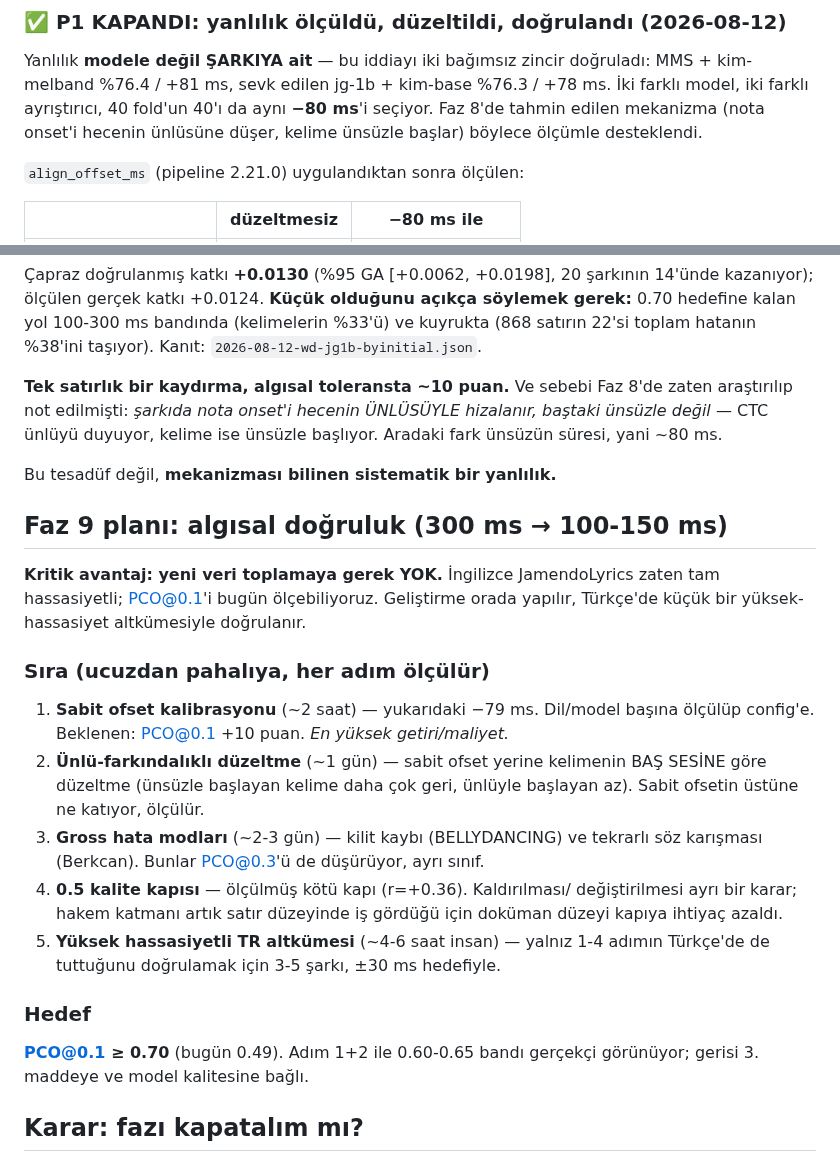
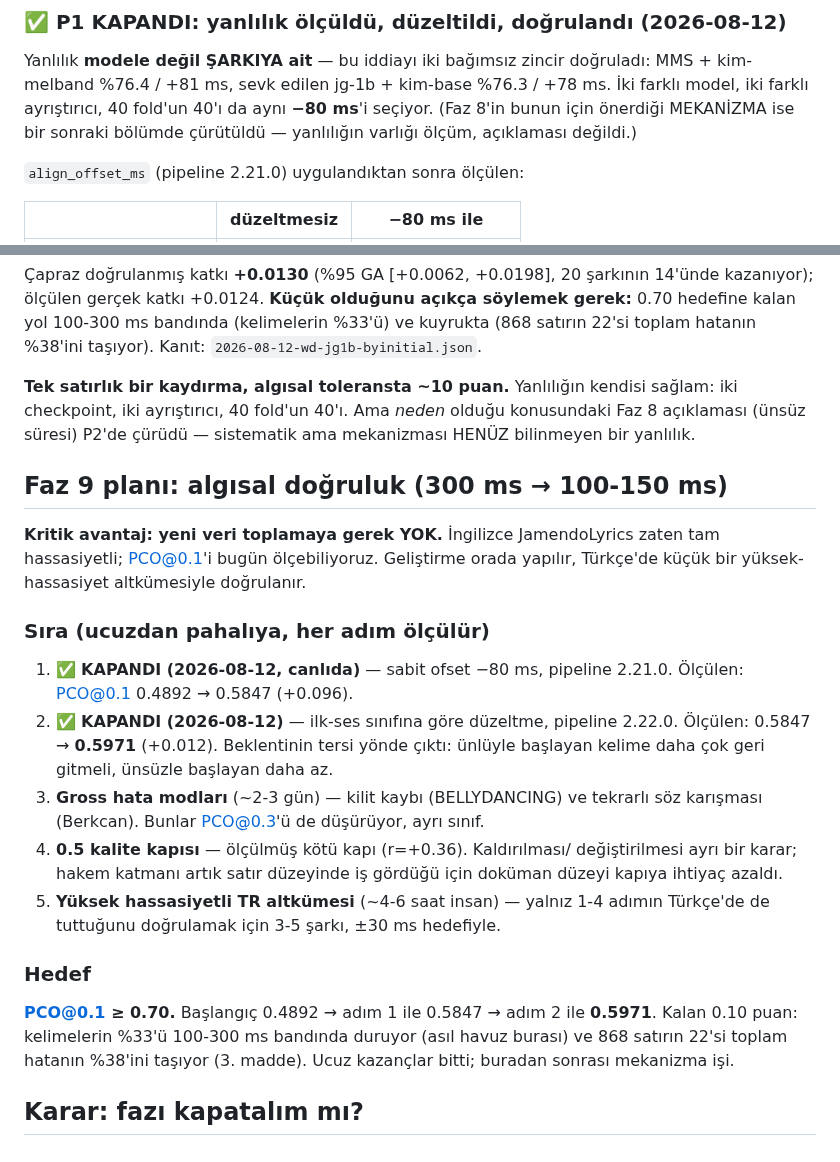
Before and after one commit to csermet/kashi, a Markdown page: docs/research/faz-8-degerlendirme-ve-faz-9-plani.md, 2 parts joined by grey strips. Drawn GitHub-style.

Commit message:
research: retire the refuted mechanism everywhere it was repeated
The bias is measured; its Faz 8 explanation is not, and the document asserted
the explanation in two more places after P2 disproved it. Also marks phase-9
items 1 and 2 done with their measured numbers and restates the remaining
distance: 0.5971 of a 0.70 target, with the pool in the 100-300 ms band.

```diff
--- a/docs/research/faz-8-degerlendirme-ve-faz-9-plani.md
+++ b/docs/research/faz-8-degerlendirme-ve-faz-9-plani.md
@@ -61,8 +61,8 @@ doğrulanmış kelime / 20 şarkı, MMS + kim-melband):
 Yanlılık **modele değil ŞARKIYA ait** — bu iddiayı iki bağımsız zincir
 doğruladı: MMS + kim-melband %76.4 / +81 ms, sevk edilen jg-1b + kim-base
 %76.3 / +78 ms. İki farklı model, iki farklı ayrıştırıcı, 40 fold'un 40'ı da
-aynı **−80 ms**'i seçiyor. Faz 8'de tahmin edilen mekanizma (nota onset'i
-hecenin ünlüsüne düşer, kelime ünsüzle başlar) böylece ölçümle desteklendi.
+aynı **−80 ms**'i seçiyor. (Faz 8'in bunun için önerdiği MEKANİZMA ise bir
+sonraki bölümde çürütüldü — yanlılığın varlığı ölçüm, açıklaması değildi.)
 
 `align_offset_ms` (pipeline 2.21.0) uygulandıktan sonra ölçülen:
 
@@ -119,12 +119,10 @@ söylemek gerek:** 0.70 hedefine kalan yol 100-300 ms bandında (kelimelerin
 %33'ü) ve kuyrukta (868 satırın 22'si toplam hatanın %38'ini taşıyor).
 Kanıt: `2026-08-12-wd-jg1b-byinitial.json`.
 
-**Tek satırlık bir kaydırma, algısal toleransta ~10 puan.** Ve sebebi Faz 8'de
-zaten araştırılıp not edilmişti: *şarkıda nota onset'i hecenin ÜNLÜSÜYLE
-hizalanır, baştaki ünsüzle değil* — CTC ünlüyü duyuyor, kelime ise ünsüzle
-başlıyor. Aradaki fark ünsüzün süresi, yani ~80 ms.
-
-Bu tesadüf değil, **mekanizması bilinen sistematik bir yanlılık.**
+**Tek satırlık bir kaydırma, algısal toleransta ~10 puan.** Yanlılığın kendisi
+sağlam: iki checkpoint, iki ayrıştırıcı, 40 fold'un 40'ı. Ama *neden* olduğu
+konusundaki Faz 8 açıklaması (ünsüz süresi) P2'de çürüdü — sistematik ama
+mekanizması HENÜZ bilinmeyen bir yanlılık.
 
 ## Faz 9 planı: algısal doğruluk (300 ms → 100-150 ms)
 
@@ -134,11 +132,12 @@ yapılır, Türkçe'de küçük bir yüksek-hassasiyet altkümesiyle doğrulanı
 
 ### Sıra (ucuzdan pahalıya, her adım ölçülür)
 
-1. **Sabit ofset kalibrasyonu** (~2 saat) — yukarıdaki −79 ms. Dil/model başına
-   ölçülüp config'e. Beklenen: PCO@0.1 +10 puan. *En yüksek getiri/maliyet.*
-2. **Ünlü-farkındalıklı düzeltme** (~1 gün) — sabit ofset yerine kelimenin
-   BAŞ SESİNE göre düzeltme (ünsüzle başlayan kelime daha çok geri, ünlüyle
-   başlayan az). Sabit ofsetin üstüne ne katıyor, ölçülür.
+1. ✅ **KAPANDI (2026-08-12, canlıda)** — sabit ofset −80 ms, pipeline 2.21.0.
+   Ölçülen: PCO@0.1 0.4892 → 0.5847 (+0.096).
+2. ✅ **KAPANDI (2026-08-12)** — ilk-ses sınıfına göre düzeltme,
+   pipeline 2.22.0. Ölçülen: 0.5847 → **0.5971** (+0.012). Beklentinin tersi
+   yönde çıktı: ünlüyle başlayan kelime daha çok geri gitmeli, ünsüzle
+   başlayan daha az.
 3. **Gross hata modları** (~2-3 gün) — kilit kaybı (BELLYDANCING) ve tekrarlı
    söz karışması (Berkcan). Bunlar PCO@0.3'ü de düşürüyor, ayrı sınıf.
 4. **0.5 kalite kapısı** — ölçülmüş kötü kapı (r=+0.36). Kaldırılması/
@@ -149,8 +148,10 @@ yapılır, Türkçe'de küçük bir yüksek-hassasiyet altkümesiyle doğrulanı
 
 ### Hedef
 
-**PCO@0.1 ≥ 0.70** (bugün 0.49). Adım 1+2 ile 0.60-0.65 bandı gerçekçi
-görünüyor; gerisi 3. maddeye ve model kalitesine bağlı.
+**PCO@0.1 ≥ 0.70.** Başlangıç 0.4892 → adım 1 ile 0.5847 → adım 2 ile
+**0.5971**. Kalan 0.10 puan: kelimelerin %33'ü 100-300 ms bandında duruyor
+(asıl havuz burası) ve 868 satırın 22'si toplam hatanın %38'ini taşıyor
+(3. madde). Ucuz kazançlar bitti; buradan sonrası mekanizma işi.
 
 ## Karar: fazı kapatalım mı?
 
```
